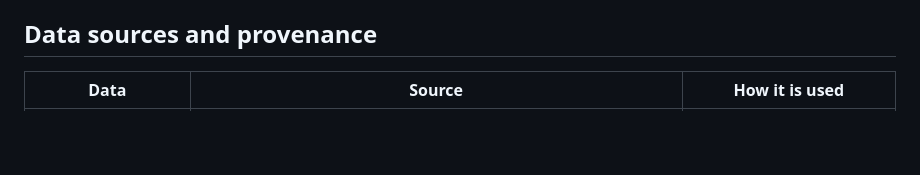
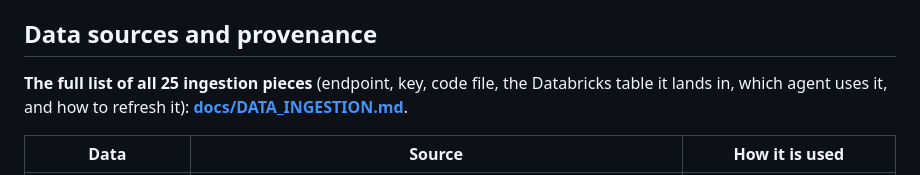
Before and after one commit to nez6/RedHat_NVIDIA_Hack, a Markdown page: README.md, the part around the change. Rendered like a GitHub page; blank space fills up the shorter version.

```diff
--- a/README.md
+++ b/README.md
@@ -167,6 +167,8 @@ env/bin/python -m pytest -q                # 189 tests, no GPU or network needed
 
 ## Data sources and provenance
 
+**The full list of all 25 ingestion pieces** (endpoint, key, code file, the Databricks table it lands in, which agent uses it, and how to refresh it): **[docs/DATA_INGESTION.md](docs/DATA_INGESTION.md)**.
+
 | Data | Source | How it is used |
 |---|---|---|
 | Mortgage rates, FHFA house-price index, unemployment | FRED (St. Louis Fed), keyless CSV, 10 years | Budget & Investment agent; `gold.jev_ready_macro` |
```
Also changed, not shown: docs/DATA_INGESTION.md (added, +87 -0 lines).
